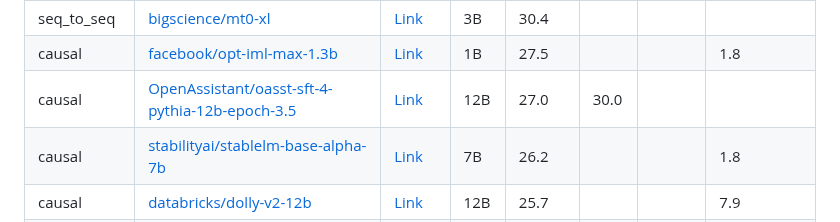
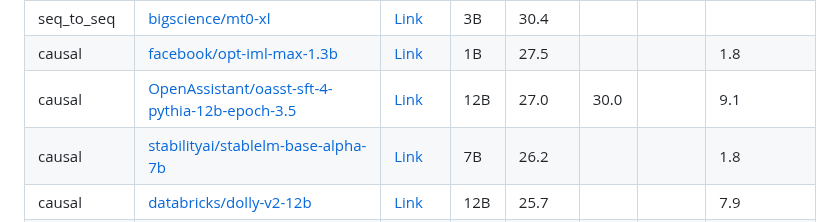
Before and after one commit to declare-lab/instruct-eval, a Markdown page: README.md, the part around the change. GitHub-like rendering.

Commit message:
Update humaneval result

```diff
--- a/README.md
+++ b/README.md
@@ -48,7 +48,7 @@ Notably, we support most models from HuggingFace Transformers 🤗 :
 | llama      | [wombat-7b-gpt4-delta](https://huggingface.co/GanjinZero/wombat-7b-gpt4-delta)                                          | [Link](https://arxiv.org/abs/2304.05302)                                                                      | 7B   | 33.0 | 32.4 |      |   7.9     |
 | seq_to_seq | [bigscience/mt0-xl](https://huggingface.co/bigscience/mt0-xl)                                                    | [Link](https://arxiv.org/abs/2210.11416)                                                                      | 3B   | 30.4 |      |      |           |
 | causal     | [facebook/opt-iml-max-1.3b](https://huggingface.co/facebook/opt-iml-max-1.3b)                                           | [Link](https://arxiv.org/abs/2212.12017)                                                                      | 1B   | 27.5 |      |      |   1.8     |
-| causal     | [OpenAssistant/oasst-sft-4-pythia-12b-epoch-3.5](https://huggingface.co/OpenAssistant/oasst-sft-4-pythia-12b-epoch-3.5) | [Link](https://github.com/LAION-AI/Open-Assistant)                                                            | 12B  | 27.0 | 30.0 |      |           |
+| causal     | [OpenAssistant/oasst-sft-4-pythia-12b-epoch-3.5](https://huggingface.co/OpenAssistant/oasst-sft-4-pythia-12b-epoch-3.5) | [Link](https://github.com/LAION-AI/Open-Assistant)                                                            | 12B  | 27.0 | 30.0 |      |   9.1     |
 | causal     | [stabilityai/stablelm-base-alpha-7b](https://huggingface.co/stabilityai/stablelm-base-alpha-7b)                         | [Link](https://github.com/Stability-AI/StableLM)                                                              | 7B   | 26.2 |      |      |   1.8     |
 | causal     | [databricks/dolly-v2-12b](https://huggingface.co/databricks/dolly-v2-12b)                                               | [Link](https://www.databricks.com/blog/2023/04/12/dolly-first-open-commercially-viable-instruction-tuned-llm) | 12B  | 25.7 |      |      |   7.9     |
 | causal     | [Salesforce/codegen-6B-mono](https://huggingface.co/Salesforce/codegen-6B-mono)                                         | [Link](https://arxiv.org/abs/2203.13474)                                                                      | 6B   |      |      |      |   27.4    |
```
